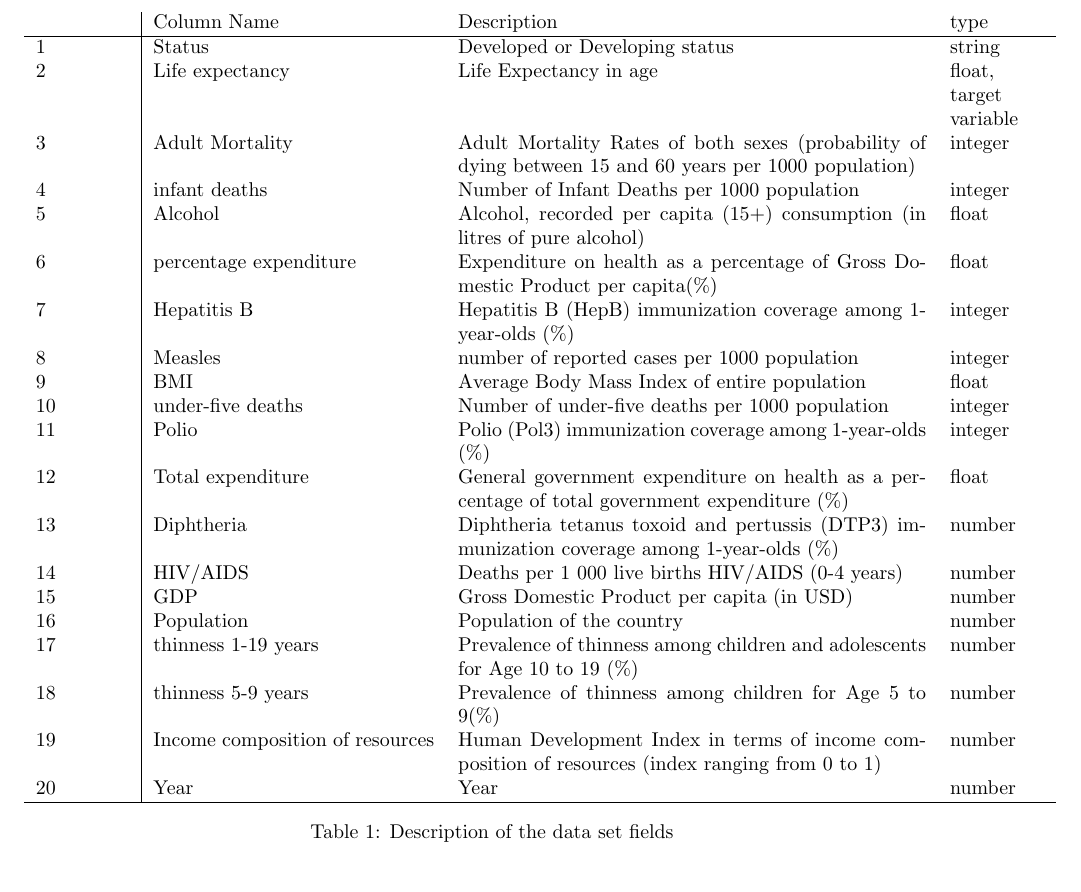
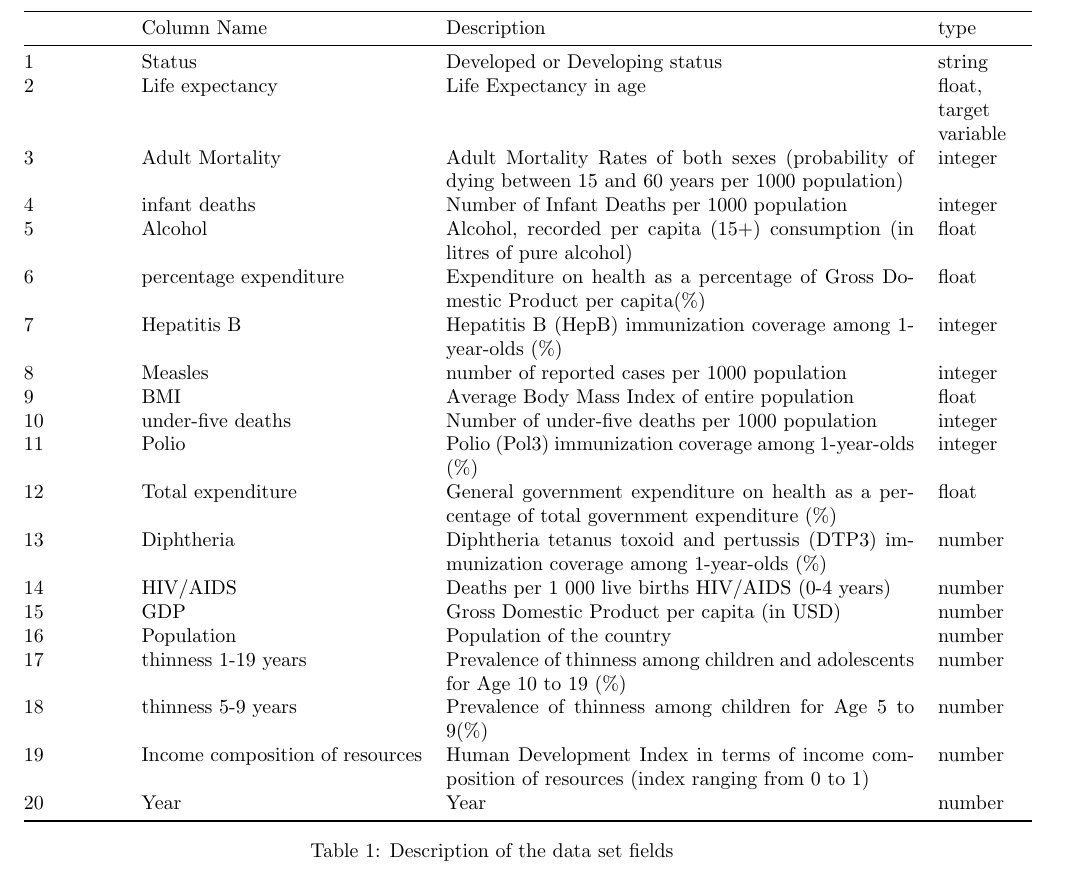
Before and after one commit to ALuchinsky/Fall2021_STAT5020, a LaTeX document (TeX/main.tex, which reads TeX/data_preparation.tex): part of page 2 of 5 before the commit and part of page 3 of 5 after it, cut so that both start at the same text. Compiled offline with pdfLaTeX.

Commit message:
Nicer tables

```diff
--- a/TeX/data_preparation.tex
+++ b/TeX/data_preparation.tex
@@ -8,9 +8,10 @@ In this project, we have selected the Global Health Observatory (GHO) data repos
 
 \begin{table}
   \centering
-  \begin{tabular}{p{0.1\linewidth} | p{0.3\linewidth}p{0.5\linewidth}p{0.1\linewidth}}
+  \begin{tabular}{@{}p{0.1\linewidth}  p{0.3\linewidth}p{0.5\linewidth}p{0.1\linewidth}@{}}
+    \toprule
       & Column Name     & Description                                                             & type \\
-    \hline
+    \midrule
     1 & Status                 & Developed or Developing status                               & string \\
     2 & Life expectancy   & Life Expectancy in age                                             & float, target variable \\
     3 & Adult Mortality    & Adult Mortality Rates of both sexes (probability of dying between 15 and 60 years per 1000 population) & integer \\
--- a/TeX/main.tex
+++ b/TeX/main.tex
@@ -3,6 +3,7 @@
 \usepackage{graphicx}
 \usepackage[margin = 1in]{geometry}
 \usepackage{setspace}
+\usepackage{booktabs}
 
 \begin{document}
 
```
Also changed, not shown: TeX/data_preparation.tex (8 more changed lines).
